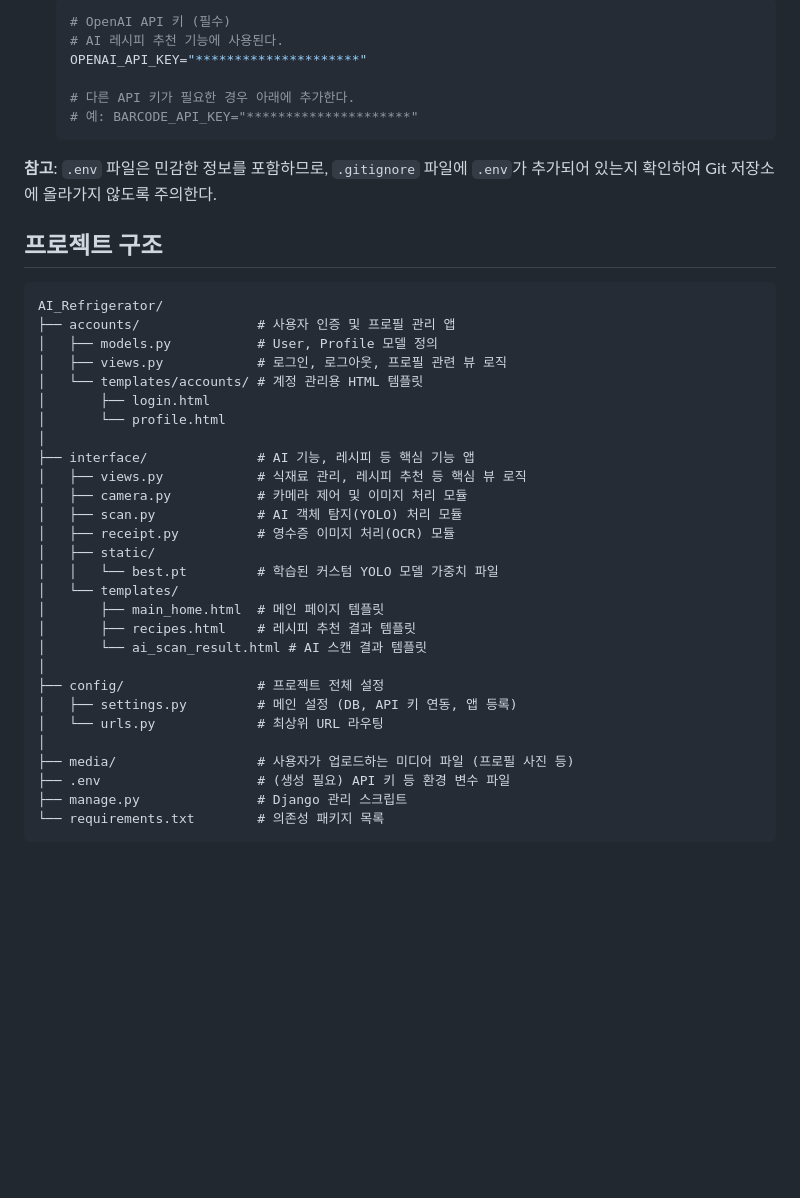
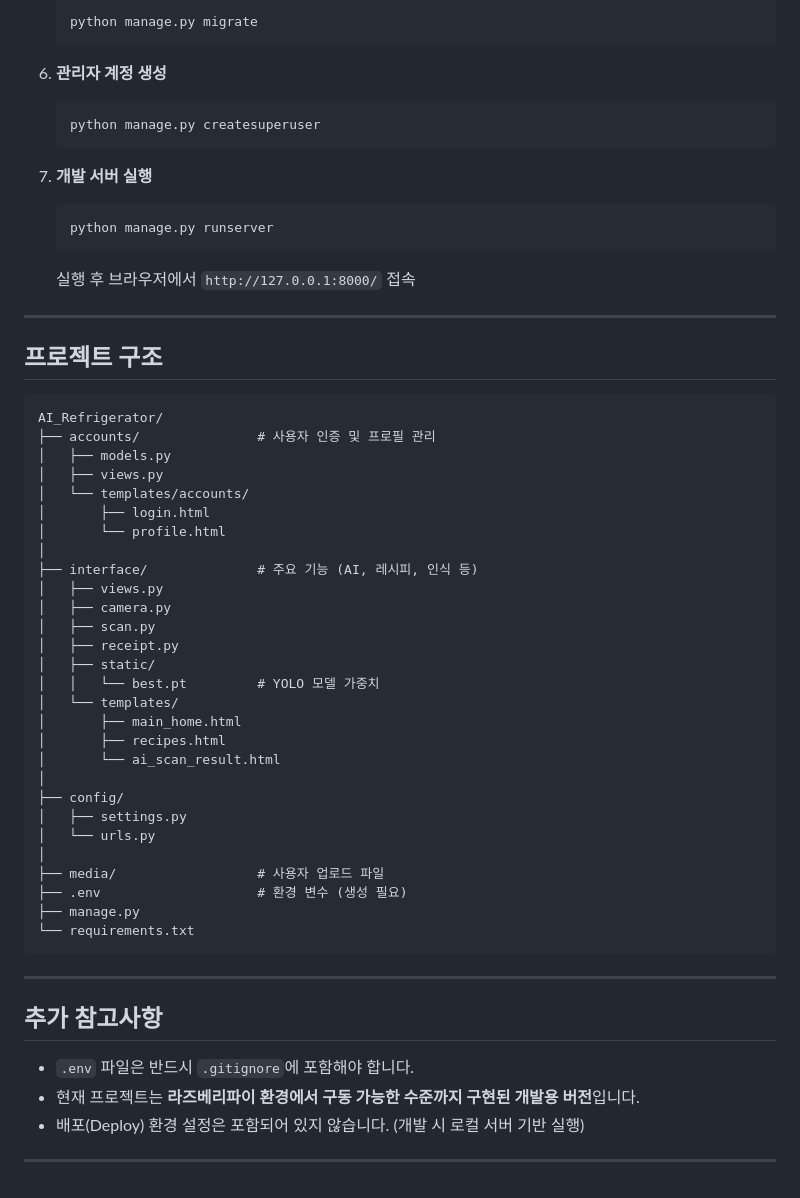
Before and after one commit to Kimjh01/AI_Refrigerator, a Markdown page: README.md, the part around one of its changes. Rendered like a GitHub page; blank space fills up the shorter version.

````diff
--- a/README.md
+++ b/README.md
@@ -78,44 +68,63 @@ AI 레시피 추천 기능은 OpenAI API를 사용하므로 API 키 설정이
 
-    ```env
-    # OpenAI API 키 (필수)
-    # AI 레시피 추천 기능에 사용된다.
-    OPENAI_API_KEY="*********************"
+   ```bash
+   python manage.py migrate
+   ```
 
-    # 다른 API 키가 필요한 경우 아래에 추가한다.
-    # 예: BARCODE_API_KEY="*********************"
-    ```
+6. **관리자 계정 생성**
 
-**참고**: `.env` 파일은 민감한 정보를 포함하므로, `.gitignore` 파일에 `.env`가 추가되어 있는지 확인하여 Git 저장소에 올라가지 않도록 주의한다.
+   ```bash
+   python manage.py createsuperuser
+   ```
+
+7. **개발 서버 실행**
+
+   ```bash
+   python manage.py runserver
+   ```
+
+   실행 후 브라우저에서 `http://127.0.0.1:8000/` 접속
+
+---
 
 ## 프로젝트 구조
 
 ```
 AI_Refrigerator/
-├── accounts/               # 사용자 인증 및 프로필 관리 앱
-│   ├── models.py           # User, Profile 모델 정의
-│   ├── views.py            # 로그인, 로그아웃, 프로필 관련 뷰 로직
-│   └── templates/accounts/ # 계정 관리용 HTML 템플릿
+├── accounts/               # 사용자 인증 및 프로필 관리
+│   ├── models.py
+│   ├── views.py
+│   └── templates/accounts/
 │       ├── login.html
 │       └── profile.html
 │
-├── interface/              # AI 기능, 레시피 등 핵심 기능 앱
-│   ├── views.py            # 식재료 관리, 레시피 추천 등 핵심 뷰 로직
-│   ├── camera.py           # 카메라 제어 및 이미지 처리 모듈
-│   ├── scan.py             # AI 객체 탐지(YOLO) 처리 모듈
-│   ├── receipt.py          # 영수증 이미지 처리(OCR) 모듈
+├── interface/              # 주요 기능 (AI, 레시피, 인식 등)
+│   ├── views.py
+│   ├── camera.py
+│   ├── scan.py
+│   ├── receipt.py
 │   ├── static/
-│   │   └── best.pt         # 학습된 커스텀 YOLO 모델 가중치 파일
+│   │   └── best.pt         # YOLO 모델 가중치
 │   └── templates/
-│       ├── main_home.html  # 메인 페이지 템플릿
-│       ├── recipes.html    # 레시피 추천 결과 템플릿
-│       └── ai_scan_result.html # AI 스캔 결과 템플릿
+│       ├── main_home.html
+│       ├── recipes.html
+│       └── ai_scan_result.html
 │
-├── config/                 # 프로젝트 전체 설정
-│   ├── settings.py         # 메인 설정 (DB, API 키 연동, 앱 등록)
-│   └── urls.py             # 최상위 URL 라우팅
+├── config/
+│   ├── settings.py
+│   └── urls.py
 │
-├── media/                  # 사용자가 업로드하는 미디어 파일 (프로필 사진 등)
-├── .env                    # (생성 필요) API 키 등 환경 변수 파일
-├── manage.py               # Django 관리 스크립트
-└── requirements.txt        # 의존성 패키지 목록
+├── media/                  # 사용자 업로드 파일
+├── .env                    # 환경 변수 (생성 필요)
+├── manage.py
+└── requirements.txt
 ```
+
+---
+
+## 추가 참고사항
+
+* `.env` 파일은 반드시 `.gitignore`에 포함해야 합니다.
+* 현재 프로젝트는 **라즈베리파이 환경에서 구동 가능한 수준까지 구현된 개발용 버전**입니다.
+* 배포(Deploy) 환경 설정은 포함되어 있지 않습니다. (개발 시 로컬 서버 기반 실행)
+
+---
````
Also changed, not shown: other parts of README.md (+47 -57 lines).
